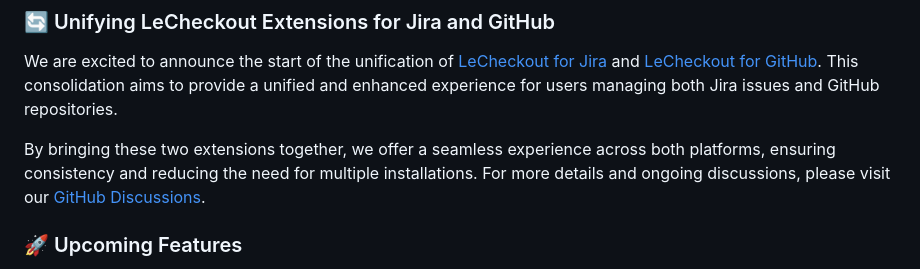
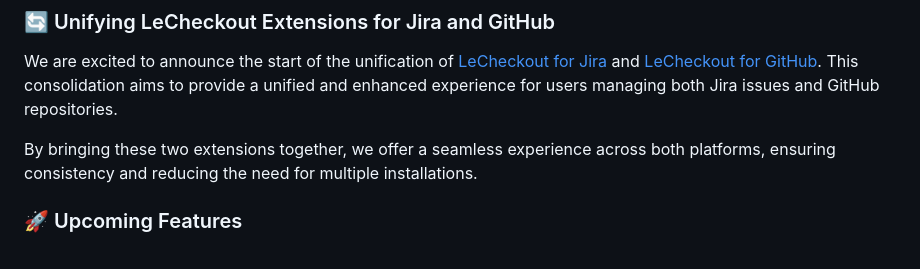
Before and after one commit to jolution/le-checkout-jira, a Markdown page: README.md, the part around the change. Rendered like a GitHub page.

```diff
--- a/README.md
+++ b/README.md
@@ -101,7 +101,7 @@ We do not currently offer direct support for this project.
 
 We are excited to announce the start of the unification of [LeCheckout for Jira](https://github.com/jolution/le-checkout-jira) and [LeCheckout for GitHub](https://github.com/jolution/le-checkout-github). This consolidation aims to provide a unified and enhanced experience for users managing both Jira issues and GitHub repositories.
 
-By bringing these two extensions together, we offer a seamless experience across both platforms, ensuring consistency and reducing the need for multiple installations. For more details and ongoing discussions, please visit our [GitHub Discussions](https://github.com/jolution/le-checkout/discussions).
+By bringing these two extensions together, we offer a seamless experience across both platforms, ensuring consistency and reducing the need for multiple installations.
 
 ### 🚀 Upcoming Features
 
```
